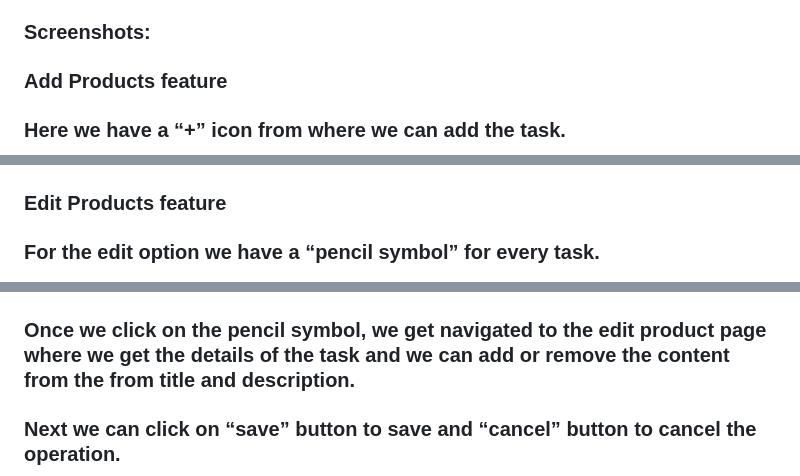
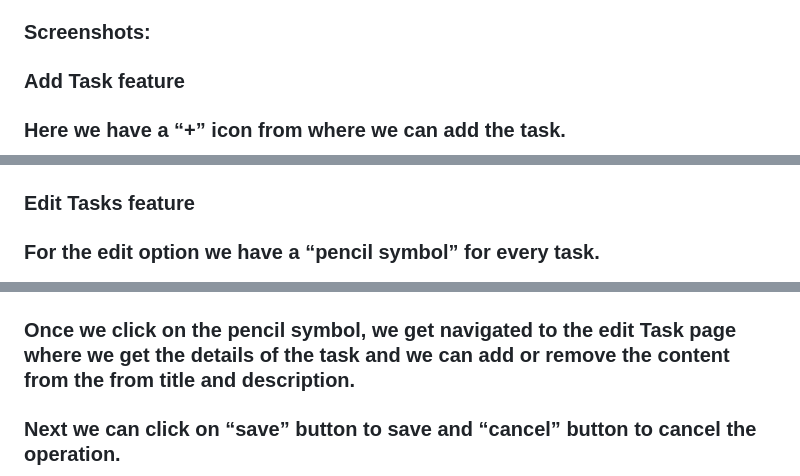
Before and after one commit to anuragkulkarni13/Cross_Platform_Flutter_Application, a Markdown page: README.md, 3 parts joined by grey strips. GitHub-like rendering.

```diff
--- a/README.md
+++ b/README.md
@@ -91,7 +91,7 @@ flutter run
 
 
 ### Screenshots:
-### Add Products feature
+### Add Task feature
 ### Here we have a “+” icon from where we can add the task.
 <img src="https://github.com/anuragkulkarni13/Cross_Platform_Flutter_Application/raw/main/assests/images/ss1.png" width="250" height="550">
 
@@ -105,11 +105,11 @@ flutter run
 <img src="https://github.com/anuragkulkarni13/Cross_Platform_Flutter_Application/raw/main/assests/images/ss4.png" width="250" height="550">
 
 
-### Edit Products feature
+### Edit Tasks feature
 ### For the edit option we have a “pencil symbol” for every task.
 <img src="https://github.com/anuragkulkarni13/Cross_Platform_Flutter_Application/raw/main/assests/images/ss5.png" width="250" height="550">
 
-### Once we click on the pencil symbol, we get navigated to the edit product page where we get the details of the task and we can add or remove the content from the from title and description.
+### Once we click on the pencil symbol, we get navigated to the edit Task page where we get the details of the task and we can add or remove the content from the from title and description.
 ### Next we can click on “save” button to save and “cancel” button to cancel the operation.
 <img src="https://github.com/anuragkulkarni13/Cross_Platform_Flutter_Application/raw/main/assests/images/ss6.png" width="250" height="550">
 
```
Also changed, not shown: other parts of README.md (+3 -3 lines).
